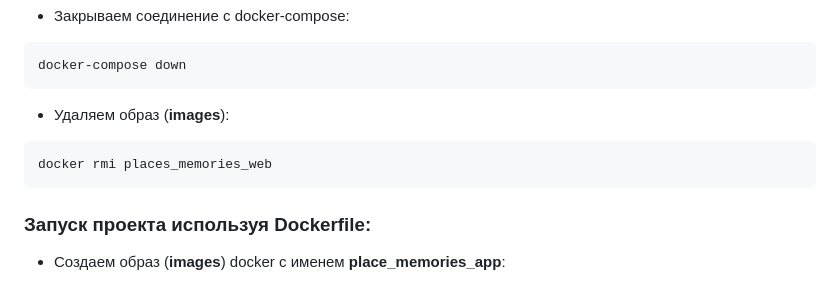
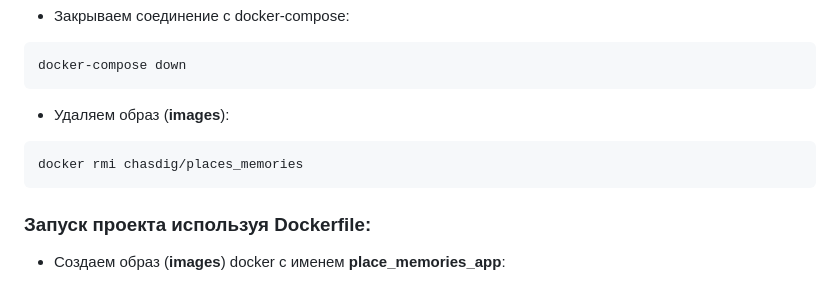
Before and after one commit to ChasDig/YourPlacesRemember, a Markdown page: README.md, the part around the change. GitHub-like rendering.

````diff
--- a/README.md
+++ b/README.md
@@ -56,7 +56,7 @@ docker-compose down
 ```
 - Удаляем образ (<b>images</b>):
 ```shell
-docker rmi places_memories_web
+docker rmi chasdig/places_memories
 ```
 
 ### Запуск проекта используя Dockerfile:
````
